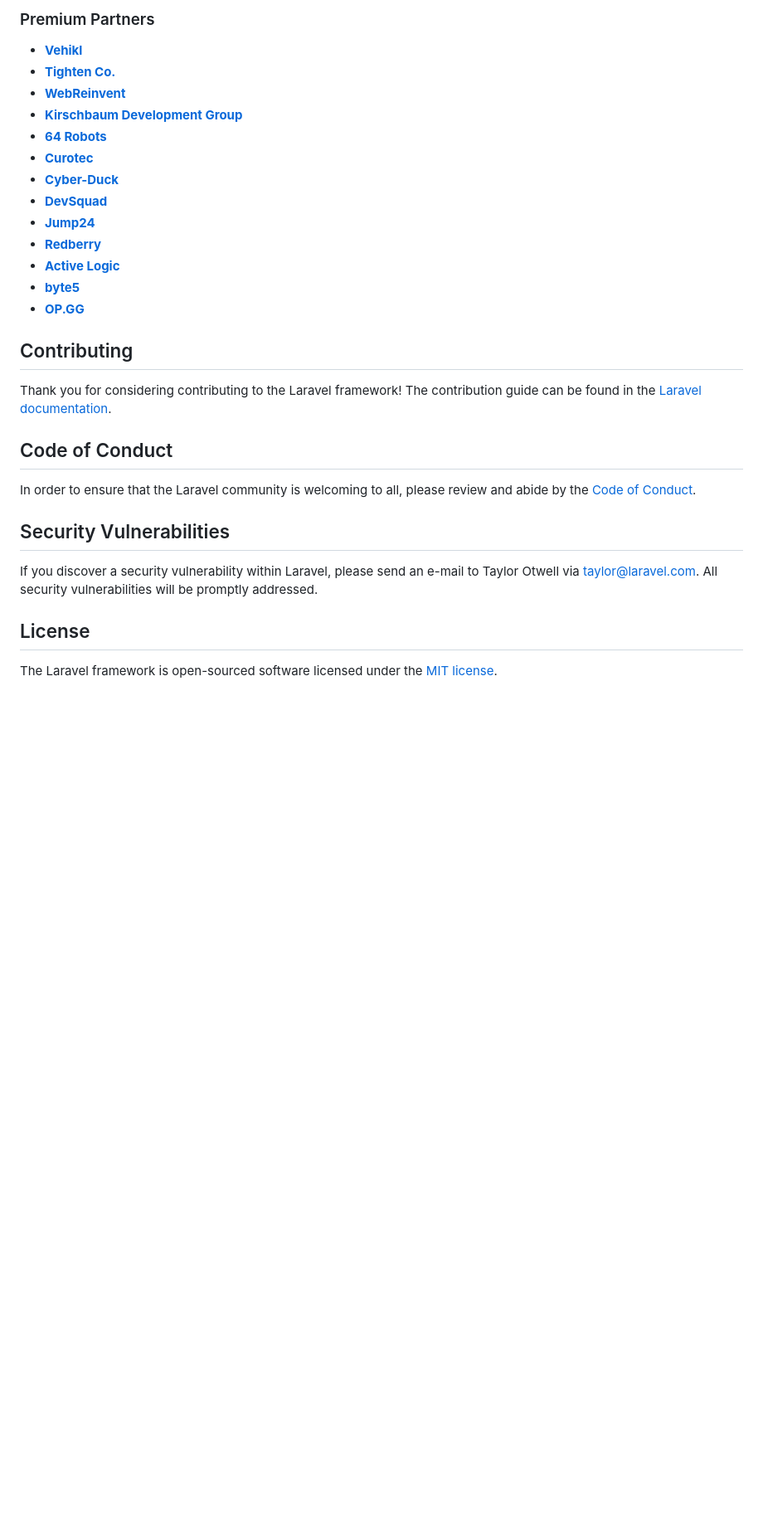
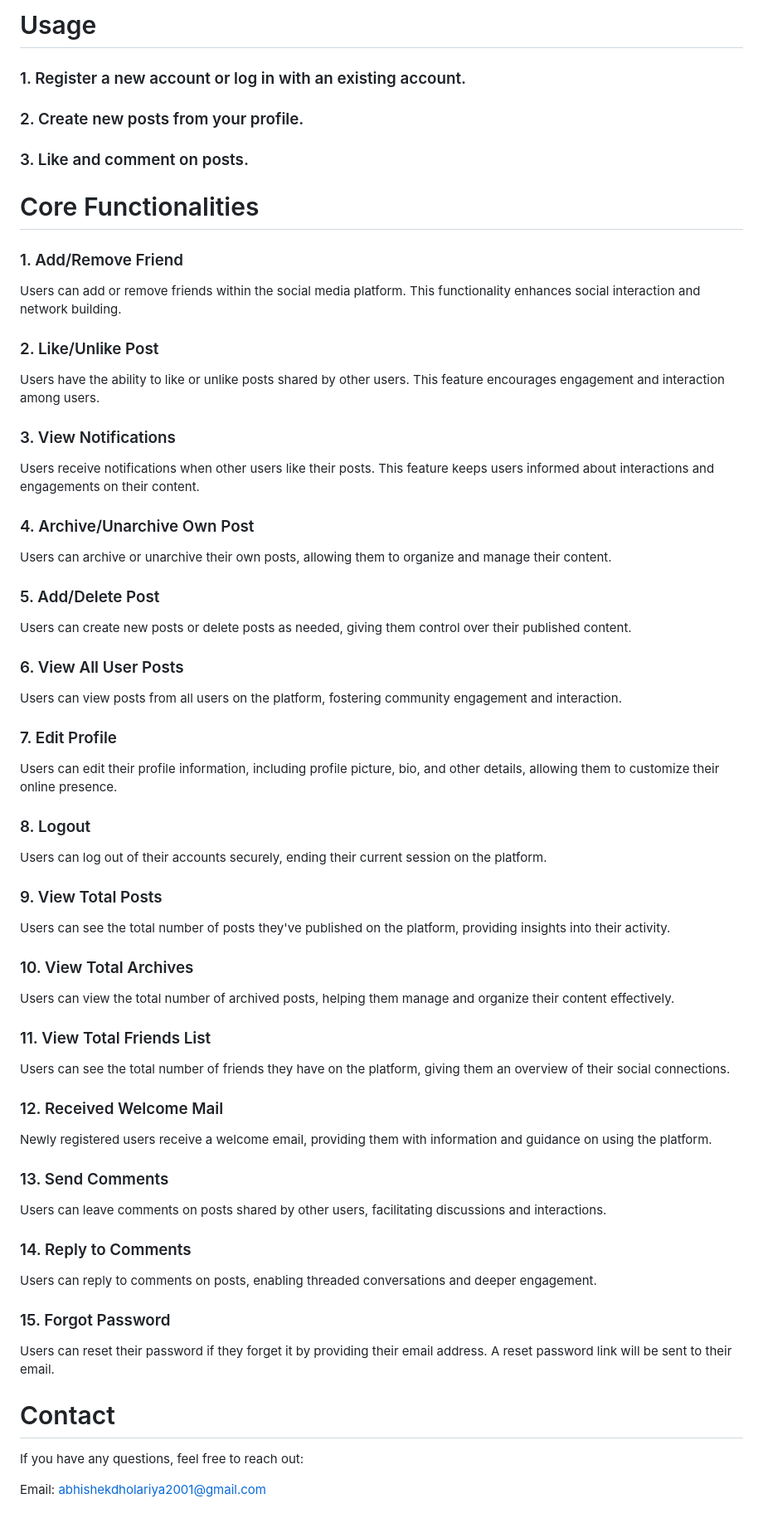
Before and after one commit to abhishekdholariya/socialfeedpage, a Markdown page: README.md, the part around one of its changes. Shown at 83% size. GitHub-like rendering; blank space fills up the shorter version.

```diff
--- a/README.md
+++ b/README.md
@@ -35,32 +76,41 @@ We would like to extend our thanks to the following sponsors for funding Laravel
 
-### Premium Partners
+# Usage
+### 1. Register a new account or log in with an existing account.
+### 2. Create new posts from your profile.
+### 3. Like and comment on posts.
+# Core Functionalities
+### 1. Add/Remove Friend
+Users can add or remove friends within the social media platform. This functionality enhances social interaction and network building.
+### 2. Like/Unlike Post
+Users have the ability to like or unlike posts shared by other users. This feature encourages engagement and interaction among users.
+### 3. View Notifications
+Users receive notifications when other users like their posts. This feature keeps users informed about interactions and engagements on their content.
+### 4. Archive/Unarchive Own Post
+Users can archive or unarchive their own posts, allowing them to organize and manage their content.
+### 5. Add/Delete Post
+Users can create new posts or delete posts as needed, giving them control over their published content.
+### 6. View All User Posts
+Users can view posts from all users on the platform, fostering community engagement and interaction.
+### 7. Edit Profile
+Users can edit their profile information, including profile picture, bio, and other details, allowing them to customize their online presence.
+### 8. Logout
+Users can log out of their accounts securely, ending their current session on the platform.
+### 9. View Total Posts
+Users can see the total number of posts they've published on the platform, providing insights into their activity.
+### 10. View Total Archives
+Users can view the total number of archived posts, helping them manage and organize their content effectively.
+### 11. View Total Friends List
+Users can see the total number of friends they have on the platform, giving them an overview of their social connections.
+### 12. Received Welcome Mail
+Newly registered users receive a welcome email, providing them with information and guidance on using the platform.
+### 13. Send Comments
+Users can leave comments on posts shared by other users, facilitating discussions and interactions.
+### 14. Reply to Comments
+Users can reply to comments on posts, enabling threaded conversations and deeper engagement.
+### 15. Forgot Password
+Users can reset their password if they forget it by providing their email address. A reset password link will be sent to their email.
 
-- **[Vehikl](https://vehikl.com/)**
-- **[Tighten Co.](https://tighten.co)**
-- **[WebReinvent](https://webreinvent.com/)**
-- **[Kirschbaum Development Group](https://kirschbaumdevelopment.com)**
-- **[64 Robots](https://64robots.com)**
-- **[Curotec](https://www.curotec.com/services/technologies/laravel/)**
-- **[Cyber-Duck](https://cyber-duck.co.uk)**
-- **[DevSquad](https://devsquad.com/hire-laravel-developers)**
-- **[Jump24](https://jump24.co.uk)**
-- **[Redberry](https://redberry.international/laravel/)**
-- **[Active Logic](https://activelogic.com)**
-- **[byte5](https://byte5.de)**
-- **[OP.GG](https://op.gg)**
+# Contact
+If you have any questions, feel free to reach out:
 
-## Contributing
-
-Thank you for considering contributing to the Laravel framework! The contribution guide can be found in the [Laravel documentation](https://laravel.com/docs/contributions).
-
-## Code of Conduct
-
-In order to ensure that the Laravel community is welcoming to all, please review and abide by the [Code of Conduct](https://laravel.com/docs/contributions#code-of-conduct).
-
-## Security Vulnerabilities
-
-If you discover a security vulnerability within Laravel, please send an e-mail to Taylor Otwell via [taylor@laravel.com](mailto:taylor@laravel.com). All security vulnerabilities will be promptly addressed.
-
-## License
-
-The Laravel framework is open-sourced software licensed under the [MIT license](https://opensource.org/licenses/MIT).
+Email: abhishekdholariya2001@gmail.com
```
Also changed, not shown: other parts of README.md (+64 -23 lines).
